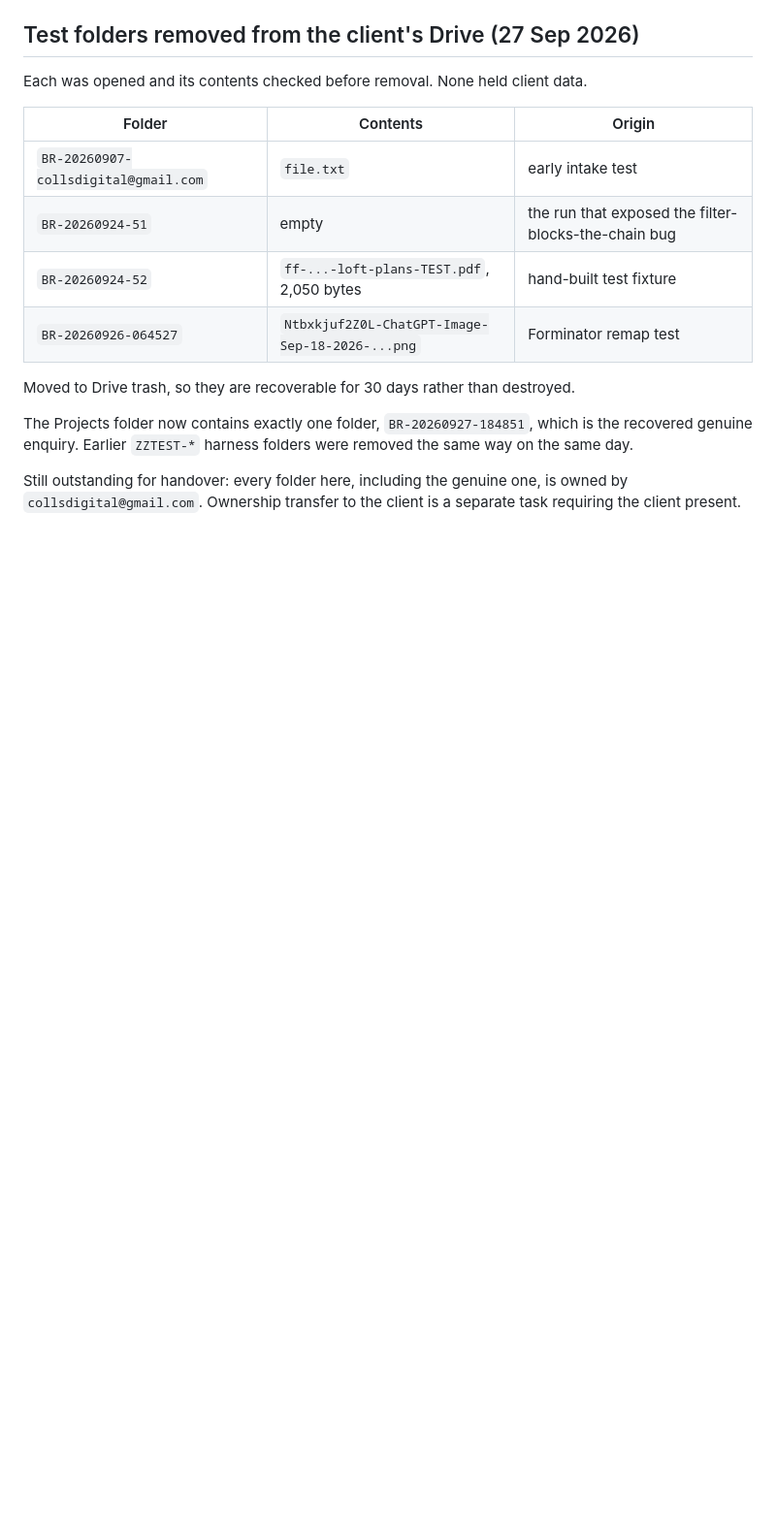
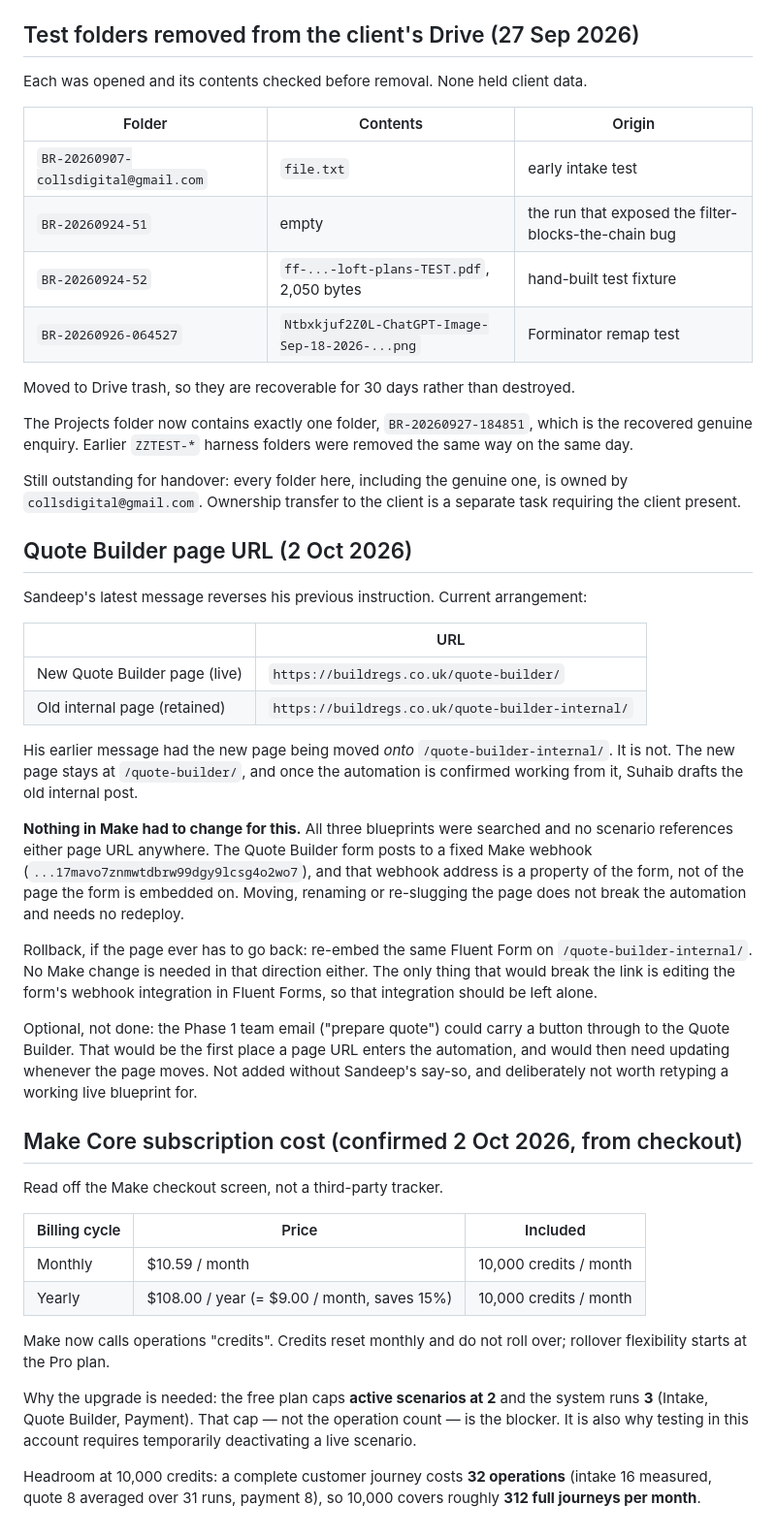
Before and after one commit to timmyafolly-png/whatsapp-voice-agent-demo, a Markdown page: buildregs/milestone-2/CONFIG.md, the part around the change. Shown at 97% size. GitHub-like rendering; blank space fills up the shorter version.

```diff
--- a/buildregs/milestone-2/CONFIG.md
+++ b/buildregs/milestone-2/CONFIG.md
@@ -147,3 +147,53 @@ same way on the same day.
 Still outstanding for handover: every folder here, including the genuine one, is
 owned by `collsdigital@gmail.com`. Ownership transfer to the client is a separate
 task requiring the client present.
+
+## Quote Builder page URL (2 Oct 2026)
+
+Sandeep's latest message reverses his previous instruction. Current arrangement:
+
+| | URL |
+| --- | --- |
+| New Quote Builder page (live) | `https://buildregs.co.uk/quote-builder/` |
+| Old internal page (retained) | `https://buildregs.co.uk/quote-builder-internal/` |
+
+His earlier message had the new page being moved *onto* `/quote-builder-internal/`.
+It is not. The new page stays at `/quote-builder/`, and once the automation is
+confirmed working from it, Suhaib drafts the old internal post.
+
+**Nothing in Make had to change for this.** All three blueprints were searched and
+no scenario references either page URL anywhere. The Quote Builder form posts to a
+fixed Make webhook (`...17mavo7znmwtdbrw99dgy9lcsg4o2wo7`), and that webhook address
+is a property of the form, not of the page the form is embedded on. Moving, renaming
+or re-slugging the page does not break the automation and needs no redeploy.
+
+Rollback, if the page ever has to go back: re-embed the same Fluent Form on
+`/quote-builder-internal/`. No Make change is needed in that direction either. The
+only thing that would break the link is editing the form's webhook integration in
+Fluent Forms, so that integration should be left alone.
+
+Optional, not done: the Phase 1 team email ("prepare quote") could carry a button
+through to the Quote Builder. That would be the first place a page URL enters the
+automation, and would then need updating whenever the page moves. Not added without
+Sandeep's say-so, and deliberately not worth retyping a working live blueprint for.
+
+## Make Core subscription cost (confirmed 2 Oct 2026, from checkout)
+
+Read off the Make checkout screen, not a third-party tracker.
+
+| Billing cycle | Price | Included |
+| --- | --- | --- |
+| Monthly | $10.59 / month | 10,000 credits / month |
+| Yearly | $108.00 / year (= $9.00 / month, saves 15%) | 10,000 credits / month |
+
+Make now calls operations "credits". Credits reset monthly and do not roll over;
+rollover flexibility starts at the Pro plan.
+
+Why the upgrade is needed: the free plan caps **active scenarios at 2** and the
+system runs **3** (Intake, Quote Builder, Payment). That cap — not the operation
+count — is the blocker. It is also why testing in this account requires temporarily
+deactivating a live scenario.
+
+Headroom at 10,000 credits: a complete customer journey costs **32 operations**
+(intake 16 measured, quote 8 averaged over 31 runs, payment 8), so 10,000 covers
+roughly **312 full journeys per month**.
```
Also changed, not shown: buildregs/milestone-2/MANUAL-REVIEW.md (added, +145 -0 lines).
